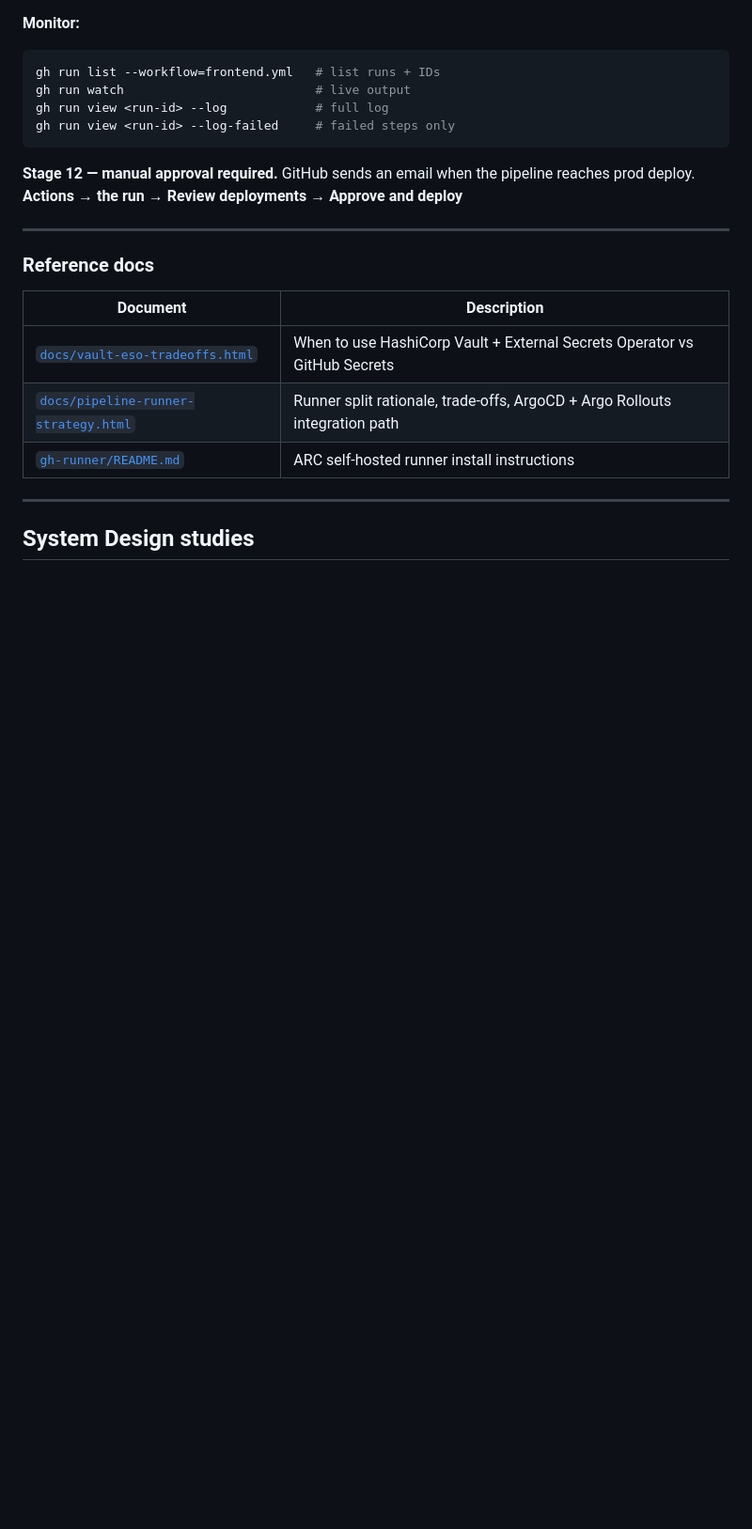
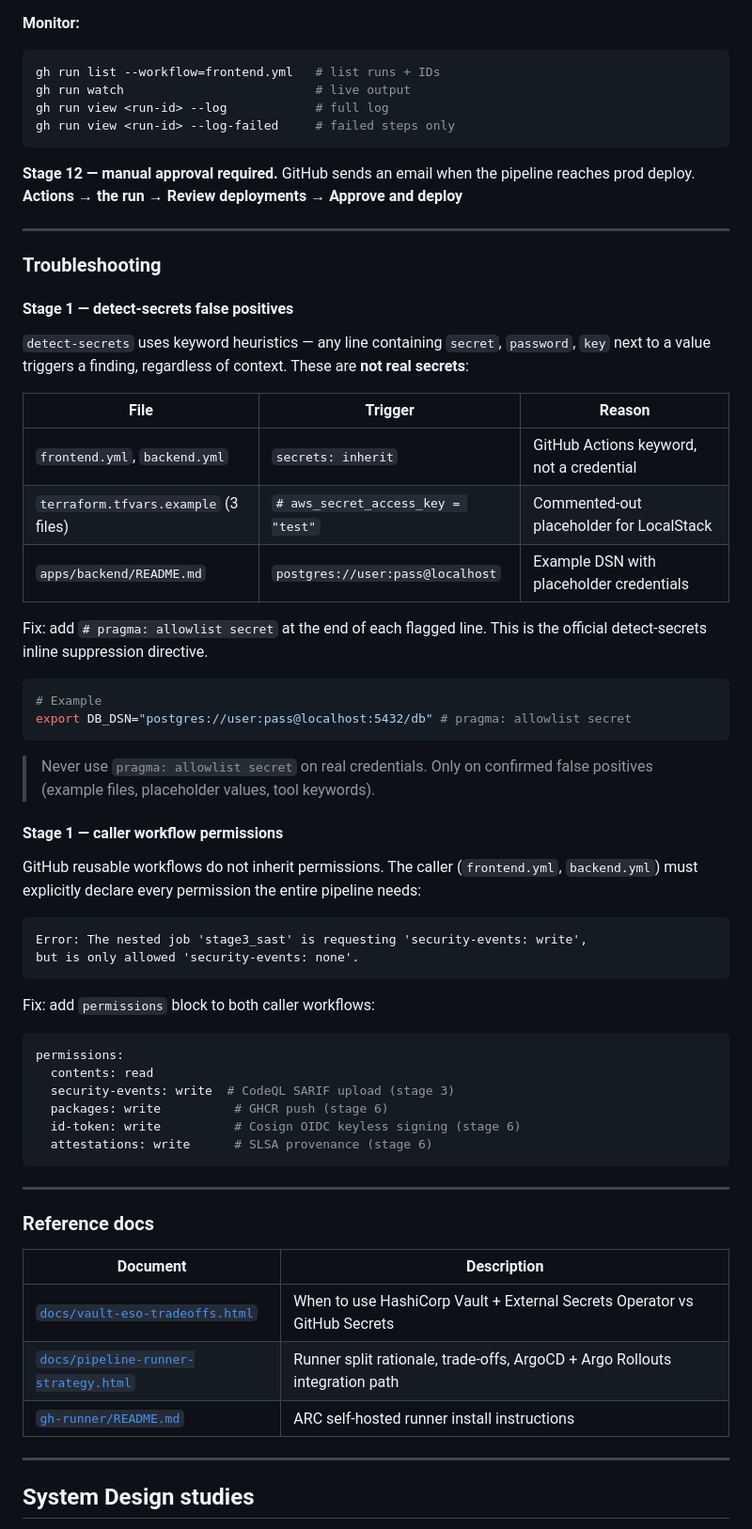
Before and after one commit to tbernacchi/k8s-devsecops-pipeline, a Markdown page: README.md, the part around the change. Shown at 94% size. Rendered like a GitHub page; blank space fills up the shorter version.

Commit message:
Add troubleshooting section: detect-secrets false positives and permissions [skip ci]
Co-Authored-By: Claude Sonnet 4.6 <noreply@anthropic.com>

````diff
--- a/README.md
+++ b/README.md
@@ -270,6 +270,49 @@ GitHub sends an email when the pipeline reaches prod deploy.
 
 ---
 
+### Troubleshooting
+
+#### Stage 1 — detect-secrets false positives
+
+`detect-secrets` uses keyword heuristics — any line containing `secret`, `password`, `key` next to a value triggers a finding, regardless of context. These are **not real secrets**:
+
+| File | Trigger | Reason |
+|------|---------|--------|
+| `frontend.yml`, `backend.yml` | `secrets: inherit` | GitHub Actions keyword, not a credential |
+| `terraform.tfvars.example` (3 files) | `# aws_secret_access_key = "test"` | Commented-out placeholder for LocalStack |
+| `apps/backend/README.md` | `postgres://user:pass@localhost` | Example DSN with placeholder credentials |
+
+Fix: add `# pragma: allowlist secret` at the end of each flagged line. This is the official detect-secrets inline suppression directive.
+
+```bash
+# Example
+export DB_DSN="postgres://user:pass@localhost:5432/db" # pragma: allowlist secret
+```
+
+> Never use `pragma: allowlist secret` on real credentials. Only on confirmed false positives (example files, placeholder values, tool keywords).
+
+#### Stage 1 — caller workflow permissions
+
+GitHub reusable workflows do not inherit permissions. The caller (`frontend.yml`, `backend.yml`) must explicitly declare every permission the entire pipeline needs:
+
+```
+Error: The nested job 'stage3_sast' is requesting 'security-events: write',
+but is only allowed 'security-events: none'.
+```
+
+Fix: add `permissions` block to both caller workflows:
+
+```yaml
+permissions:
+  contents: read
+  security-events: write  # CodeQL SARIF upload (stage 3)
+  packages: write          # GHCR push (stage 6)
+  id-token: write          # Cosign OIDC keyless signing (stage 6)
+  attestations: write      # SLSA provenance (stage 6)
+```
+
+---
+
 ### Reference docs
 
 | Document | Description |
````
